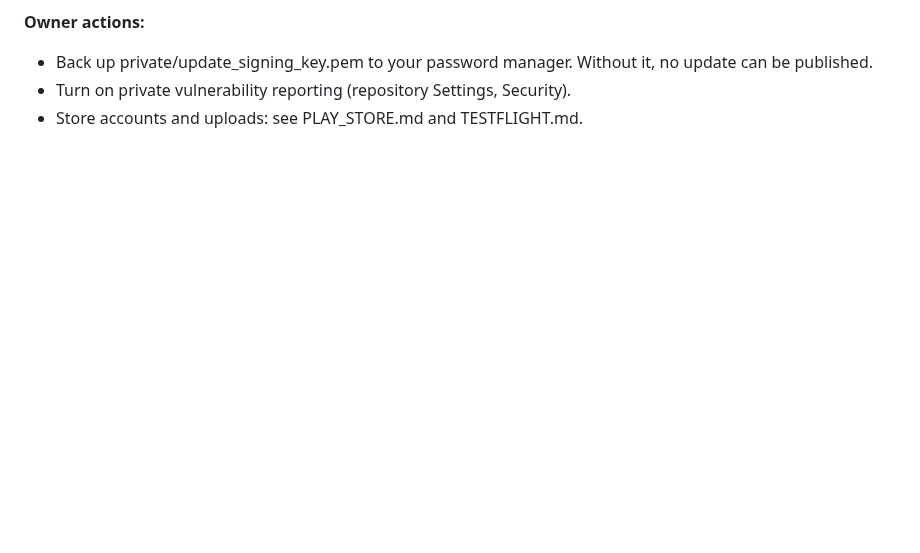
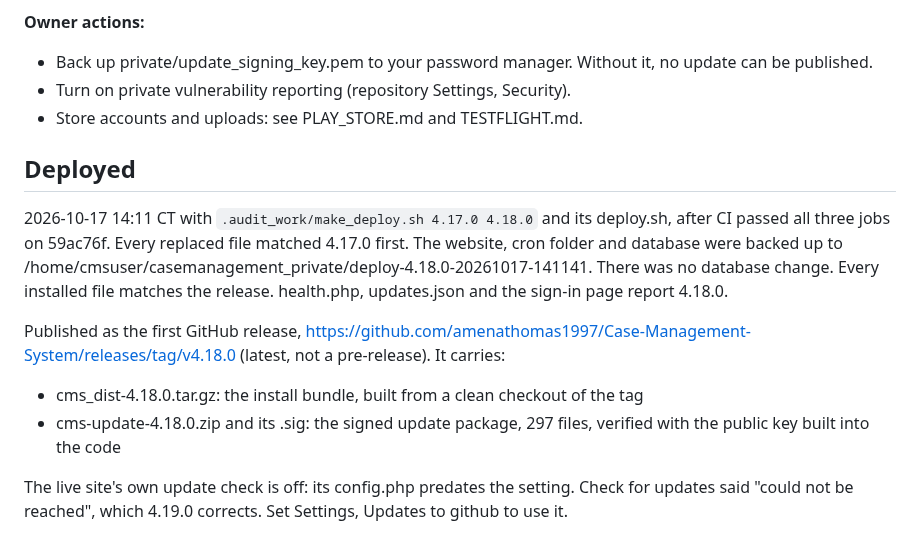
Before and after one commit to amenathomas1997/Case-Management-System, a Markdown page: DEPLOYMENT-4.18.0.md, the part around the change. Drawn GitHub-style; blank space fills up the shorter version.

Commit message:
Record verified 4.18.0 production deployment and first GitHub release
Co-Authored-By: Claude Opus 5.5 <noreply@anthropic.com>

```diff
--- a/DEPLOYMENT-4.18.0.md
+++ b/DEPLOYMENT-4.18.0.md
@@ -97,3 +97,13 @@ The owner's requests on 2026-10-17:
 - Back up private/update_signing_key.pem to your password manager. Without it, no update can be published.
 - Turn on private vulnerability reporting (repository Settings, Security).
 - Store accounts and uploads: see PLAY_STORE.md and TESTFLIGHT.md.
+
+## Deployed
+
+2026-10-17 14:11 CT with `.audit_work/make_deploy.sh 4.17.0 4.18.0` and its deploy.sh, after CI passed all three jobs on 59ac76f. Every replaced file matched 4.17.0 first. The website, cron folder and database were backed up to /home/cmsuser/casemanagement_private/deploy-4.18.0-20261017-141141. There was no database change. Every installed file matches the release. health.php, updates.json and the sign-in page report 4.18.0.
+
+Published as the first GitHub release, https://github.com/amenathomas1997/Case-Management-System/releases/tag/v4.18.0 (latest, not a pre-release). It carries:
+- cms_dist-4.18.0.tar.gz: the install bundle, built from a clean checkout of the tag
+- cms-update-4.18.0.zip and its .sig: the signed update package, 297 files, verified with the public key built into the code
+
+The live site's own update check is off: its config.php predates the setting. Check for updates said "could not be reached", which 4.19.0 corrects. Set Settings, Updates to github to use it.
```
